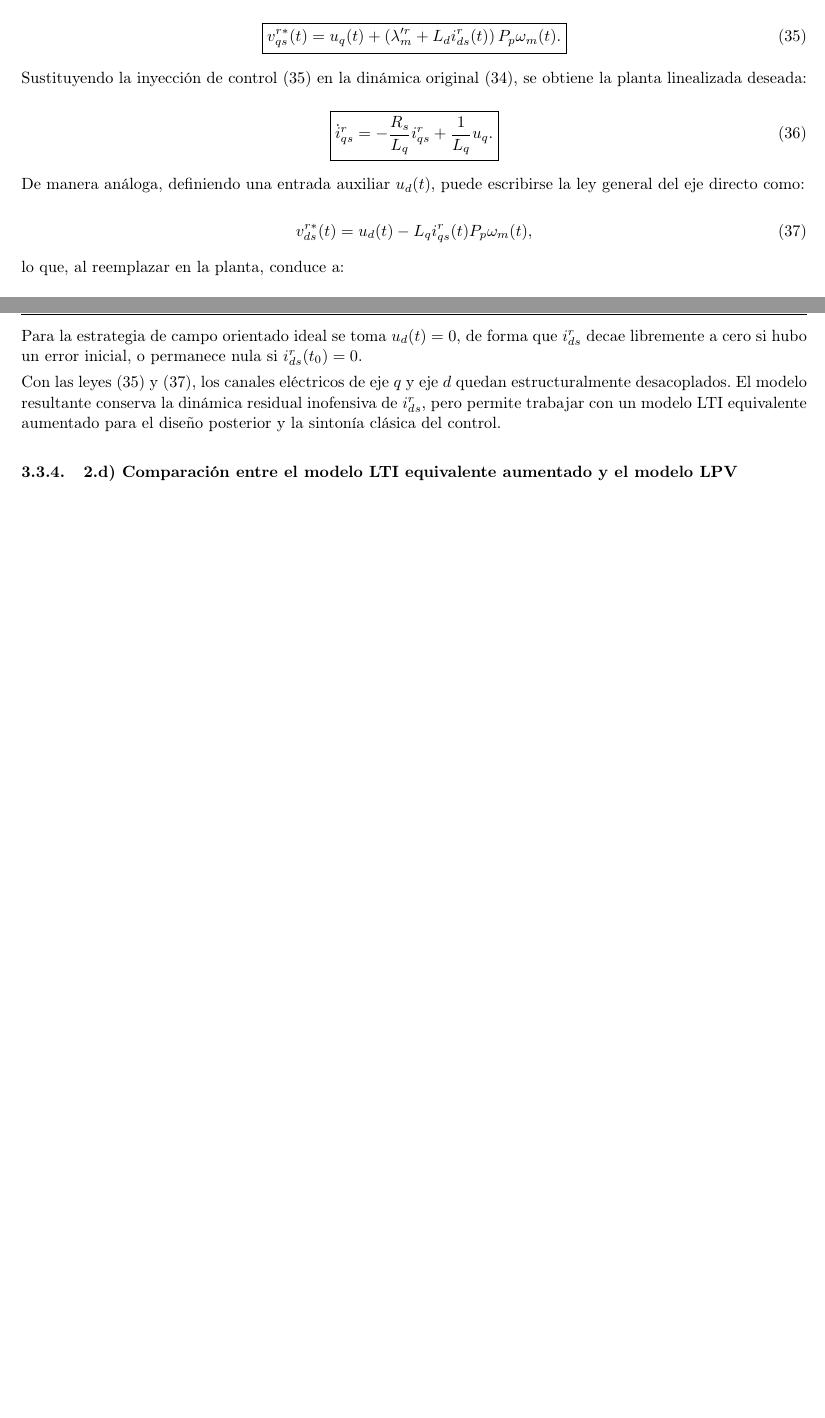
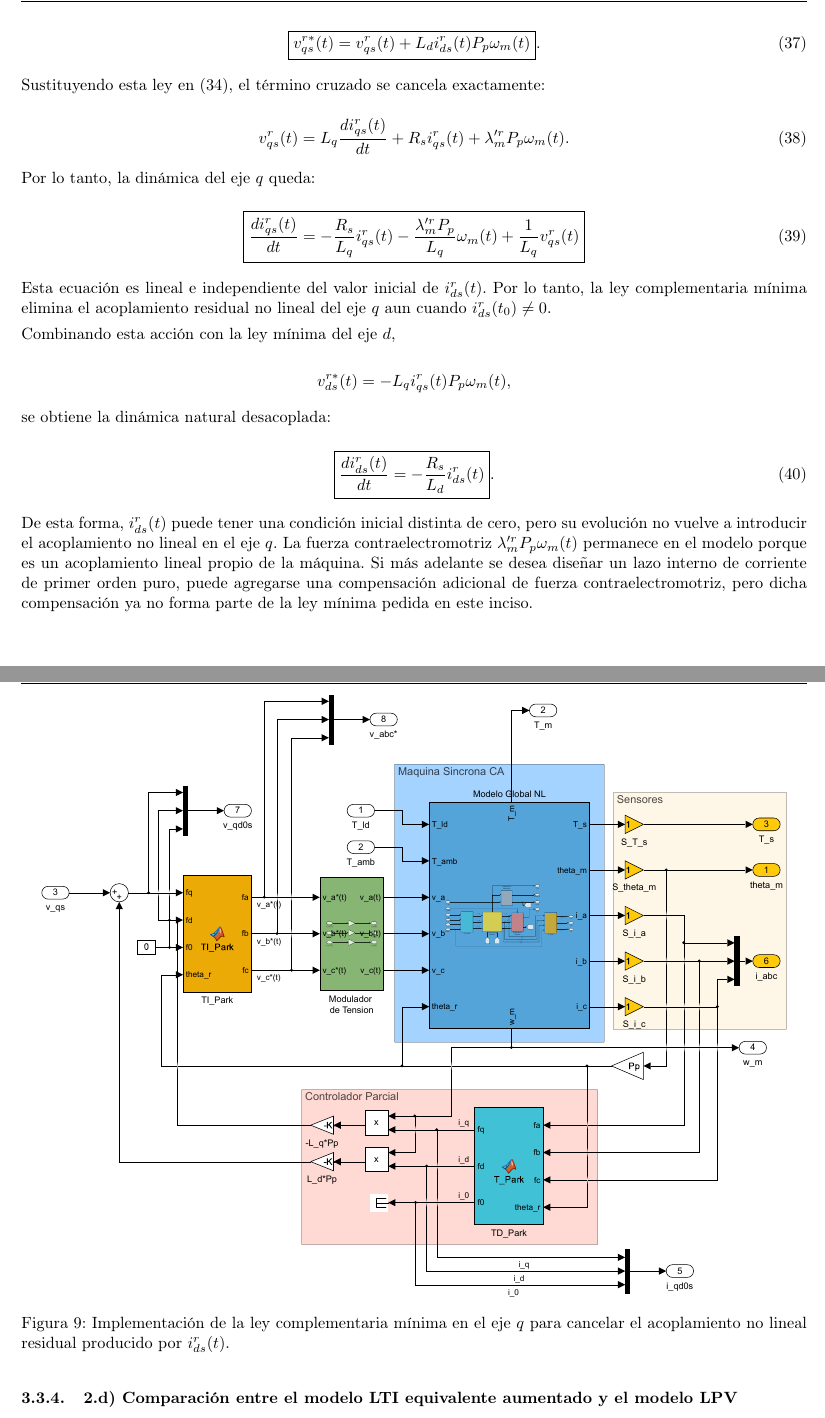
Before and after one commit to germanricco/project-pmsm-ac-drive-control, a LaTeX document (docs/AyME_Informe_2026_Control-de-Accionamiento-de-CA-Mediante-Motor-Sincrono-de-Imanes-Permanentes.tex): two parts of pages 24 and 25 of 42 before the commit and two parts of pages 25 and 26 of 43 after it, joined at a grey line, cut at the place of the change, the shorter picture padded with empty space. Compiled offline with pdfLaTeX.

Commit message:
Ley complementaria en eje q

```diff
--- a/docs/AyME_Informe_2026_Control-de-Accionamiento-de-CA-Mediante-Motor-Sincrono-de-Imanes-Permanentes.tex
+++ b/docs/AyME_Informe_2026_Control-de-Accionamiento-de-CA-Mediante-Motor-Sincrono-de-Imanes-Permanentes.tex
@@ -1575,4 +1580,3 @@ La ley del eje $d$ cancela el acoplamiento que afecta a $i_{ds}^r$, pero la ecua
 	\label{eq:iq_con_acople}
 \end{equation}
 
-Para cancelar dicho término perturbador, se define una entrada auxiliar de control $u_q(t)$ y se aplica la siguiente ley complementaria:
@@ -1579,37 +1598,73 @@ Para cancelar dicho término perturbador, se define una entrada auxiliar de cont
 
 \begin{equation}
 	\boxed{
-        v_{qs}^{r*}(t) = u_q(t) + \left(\lambda_m^{\prime r} + L_d i_{ds}^r(t)\right) P_p \omega_m(t).
+		v_{q,\mathrm{comp}}^{r}(t)
+		=L_d i_{ds}^{r}(t)P_p\omega_m(t)
 	}
 	\label{eq:ley_complementaria_vq}
 \end{equation}
 
-Sustituyendo la inyección de control \eqref{eq:ley_complementaria_vq} en la dinámica original \eqref{eq:iq_con_acople}, se obtiene la planta linealizada deseada:
+o, equivalentemente:
 
 \begin{equation}
 	\boxed{
-        \dot{i}_{qs}^r = -\frac{R_s}{L_q}i_{qs}^r + \frac{1}{L_q}u_q.
+		v_{qs}^{r*}(t)
+		=
+		v_{qs}^{r}(t)
+		+L_d i_{ds}^{r}(t)P_p\omega_m(t)
+	}.
+\end{equation}
+
+Sustituyendo esta ley en \eqref{eq:iq_con_acople}, el término cruzado se cancela exactamente:
+
+\begin{equation}
+	v_{qs}^{r}(t)
+	=
+	L_q\frac{di_{qs}^{r}(t)}{dt}
+	+R_s i_{qs}^{r}(t)
+	+\lambda_m^{\prime r}P_p\omega_m(t).
+\end{equation}
+
+Por lo tanto, la dinámica del eje $q$ queda:
+
+\begin{equation}
+	\boxed{
+		\frac{di_{qs}^{r}(t)}{dt}
+		=
+		-\frac{R_s}{L_q}i_{qs}^{r}(t)
+		-\frac{\lambda_m^{\prime r}P_p}{L_q}\omega_m(t)
+		+\frac{1}{L_q}v_{qs}^{r}(t)
 	}
 	\label{eq:iq_desacoplado}
 \end{equation}
 
-De manera análoga, definiendo una entrada auxiliar $u_d(t)$, puede escribirse la ley general del eje directo como:
-
-\begin{equation}
-    v_{ds}^{r*}(t) = u_d(t) - L_q i_{qs}^r(t) P_p \omega_m(t),
-    \label{eq:ley_general_vd}
-\end{equation}
-
-lo que, al reemplazar en la planta, conduce a:
-
-\begin{equation}
-    \dot{i}_{ds}^r = -\frac{R_s}{L_d}i_{ds}^r + \frac{1}{L_d}u_d.
-    \label{eq:id_desacoplado_general}
-\end{equation}
-
-Para la estrategia de campo orientado ideal se toma $u_d(t) = 0$, de forma que $i_{ds}^r$ decae libremente a cero si hubo un error inicial, o permanece nula si $i_{ds}^r(t_0) = 0$.
-
-Con las leyes \eqref{eq:ley_complementaria_vq} y \eqref{eq:ley_general_vd}, los canales eléctricos de eje $q$ y eje $d$ quedan estructuralmente desacoplados. El modelo resultante conserva la dinámica residual inofensiva de $i_{ds}^r$, pero permite trabajar con un modelo LTI equivalente aumentado para el diseño posterior y la sintonía clásica del control.
+Esta ecuación es lineal e independiente del valor inicial de $i_{ds}^{r}(t)$. Por lo tanto, la ley complementaria mínima elimina el acoplamiento residual no lineal del eje $q$ aun cuando $i_{ds}^{r}(t_0)\neq 0$.
+
+Combinando esta acción con la ley mínima del eje $d$,
+
+\begin{equation*}
+	v_{ds}^{r*}(t)=-L_q i_{qs}^{r}(t)P_p\omega_m(t),
+\end{equation*}
+
+se obtiene la dinámica natural desacoplada:
+
+\begin{equation}
+	\boxed{
+		\frac{di_{ds}^{r}(t)}{dt}
+		=
+		-\frac{R_s}{L_d}i_{ds}^{r}(t)
+	}.
+\end{equation}
+
+De esta forma, $i_{ds}^{r}(t)$ puede tener una condición inicial distinta de cero, pero su evolución no vuelve a introducir el acoplamiento no lineal en el eje $q$. La fuerza contraelectromotriz $\lambda_m^{\prime r}P_p\omega_m(t)$ permanece en el modelo porque es un acoplamiento lineal propio de la máquina. Si más adelante se desea diseñar un lazo interno de corriente de primer orden puro, puede agregarse una compensación adicional de fuerza contraelectromotriz, pero dicha compensación ya no forma parte de la ley mínima pedida en este inciso.
+
+\begin{figure}[H]
+	\centering
+	\includegraphics[width=0.95\linewidth]{img/ley_complementaria_q.pdf}
+	\caption{Implementación de la ley complementaria mínima en el eje \(q\) para cancelar el acoplamiento no lineal residual producido por \(i_{ds}^{r}(t)\).}
+	\label{fig:ley_complementaria_q}
+\end{figure}
+
 % ---------------------------------------------------------
 \subsubsection{2.d) Comparación entre el modelo LTI equivalente aumentado y el modelo LPV}
 
```
Also changed, not shown: docs/AyME_Informe_2026_Control-de-Accionamiento-de-CA-Mediante-Motor-Sincrono-de-Imanes-Permanentes.pdf, docs/img/ley_complementaria_q.pdf (added), docs/AyME_Informe_2026_Control-de-Accionamiento-de-CA-Mediante-Motor-Sincrono-de-Imanes-Permanentes.tex (28 more changed lines), 3 other files. Lines whose indentation alone changed are shown as unchanged.
